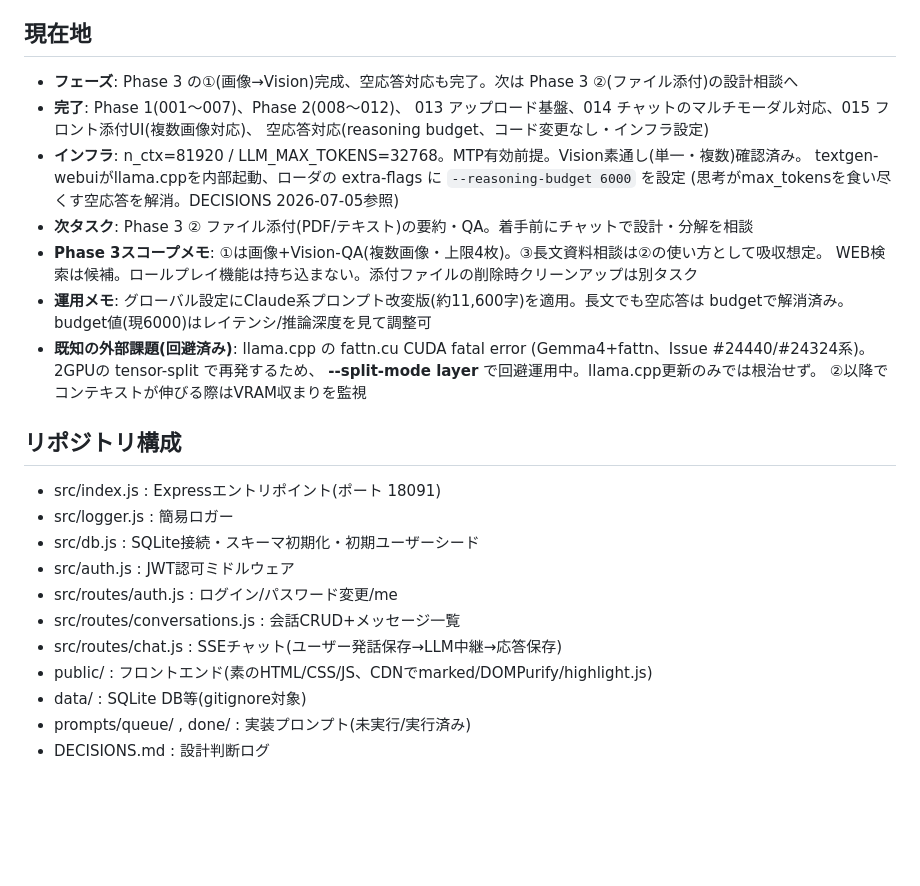
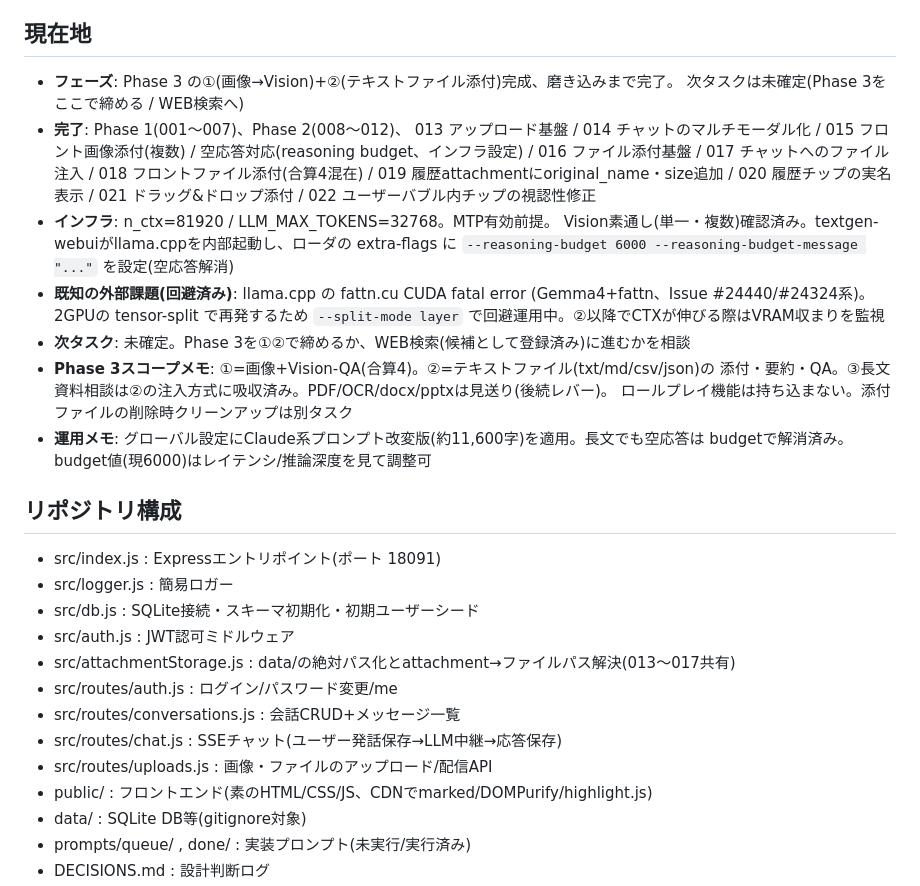
Before and after one commit to Fuua0408/plainchat, a Markdown page: HANDOVER.md, the part around the change. Rendered like a GitHub page; blank space fills up the shorter version.

```diff
--- a/HANDOVER.md
+++ b/HANDOVER.md
@@ -9,31 +9,37 @@
 - GitHub Public(MIT License)。機密・実環境情報(IP/ホスト名等)はコミット禁止
 
 ## 現在地
-- **フェーズ**: Phase 3 の①(画像→Vision)完成、空応答対応も完了。次は Phase 3 ②(ファイル添付)の設計相談へ
+- **フェーズ**: Phase 3 の①(画像→Vision)+②(テキストファイル添付)完成、磨き込みまで完了。
+  次タスクは未確定(Phase 3をここで締める / WEB検索へ)
 - **完了**: Phase 1(001〜007)、Phase 2(008〜012)、
-  013 アップロード基盤、014 チャットのマルチモーダル対応、015 フロント添付UI(複数画像対応)、
-  空応答対応(reasoning budget、コード変更なし・インフラ設定)
-- **インフラ**: n_ctx=81920 / LLM_MAX_TOKENS=32768。MTP有効前提。Vision素通し(単一・複数)確認済み。
-  textgen-webuiがllama.cppを内部起動、ローダの extra-flags に `--reasoning-budget 6000` を設定
-  (思考がmax_tokensを食い尽くす空応答を解消。DECISIONS 2026-07-05参照)
-- **次タスク**: Phase 3 ② ファイル添付(PDF/テキスト)の要約・QA。着手前にチャットで設計・分解を相談
-- **Phase 3スコープメモ**: ①は画像+Vision-QA(複数画像・上限4枚)。③長文資料相談は②の使い方として吸収想定。
-  WEB検索は候補。ロールプレイ機能は持ち込まない。添付ファイルの削除時クリーンアップは別タスク
+  013 アップロード基盤 / 014 チャットのマルチモーダル化 / 015 フロント画像添付(複数) /
+  空応答対応(reasoning budget、インフラ設定) /
+  016 ファイル添付基盤 / 017 チャットへのファイル注入 / 018 フロントファイル添付(合算4混在) /
+  019 履歴attachmentにoriginal_name・size追加 / 020 履歴チップの実名表示 /
+  021 ドラッグ&ドロップ添付 / 022 ユーザーバブル内チップの視認性修正
+- **インフラ**: n_ctx=81920 / LLM_MAX_TOKENS=32768。MTP有効前提。
+  Vision素通し(単一・複数)確認済み。textgen-webuiがllama.cppを内部起動し、ローダの
+  extra-flags に `--reasoning-budget 6000 --reasoning-budget-message "..."` を設定(空応答解消)
+- **既知の外部課題(回避済み)**: llama.cpp の fattn.cu CUDA fatal error
+  (Gemma4+fattn、Issue #24440/#24324系)。2GPUの tensor-split で再発するため
+  `--split-mode layer` で回避運用中。②以降でCTXが伸びる際はVRAM収まりを監視
+- **次タスク**: 未確定。Phase 3を①②で締めるか、WEB検索(候補として登録済み)に進むかを相談
+- **Phase 3スコープメモ**: ①=画像+Vision-QA(合算4)。②=テキストファイル(txt/md/csv/json)の
+  添付・要約・QA。③長文資料相談は②の注入方式に吸収済み。PDF/OCR/docx/pptxは見送り(後続レバー)。
+  ロールプレイ機能は持ち込まない。添付ファイルの削除時クリーンアップは別タスク
 - **運用メモ**: グローバル設定にClaude系プロンプト改変版(約11,600字)を適用。長文でも空応答は
   budgetで解消済み。budget値(現6000)はレイテンシ/推論深度を見て調整可
-- **既知の外部課題(回避済み)**: llama.cpp の fattn.cu CUDA fatal error
-  (Gemma4+fattn、Issue #24440/#24324系)。2GPUの tensor-split で再発するため、
-  **--split-mode layer** で回避運用中。llama.cpp更新のみでは根治せず。
-  ②以降でコンテキストが伸びる際はVRAM収まりを監視
 
 ## リポジトリ構成
 - src/index.js            : Expressエントリポイント(ポート 18091)
 - src/logger.js           : 簡易ロガー
 - src/db.js               : SQLite接続・スキーマ初期化・初期ユーザーシード
 - src/auth.js             : JWT認可ミドルウェア
+- src/attachmentStorage.js    : data/の絶対パス化とattachment→ファイルパス解決(013〜017共有)
 - src/routes/auth.js      : ログイン/パスワード変更/me
 - src/routes/conversations.js : 会話CRUD+メッセージ一覧
 - src/routes/chat.js      : SSEチャット(ユーザー発話保存→LLM中継→応答保存)
+- src/routes/uploads.js   : 画像・ファイルのアップロード/配信API
 - public/                 : フロントエンド(素のHTML/CSS/JS、CDNでmarked/DOMPurify/highlight.js)
 - data/                   : SQLite DB等(gitignore対象)
 - prompts/queue/ , done/  : 実装プロンプト(未実行/実行済み)
```
Also changed, not shown: DECISIONS.md (+9 -0 lines).
